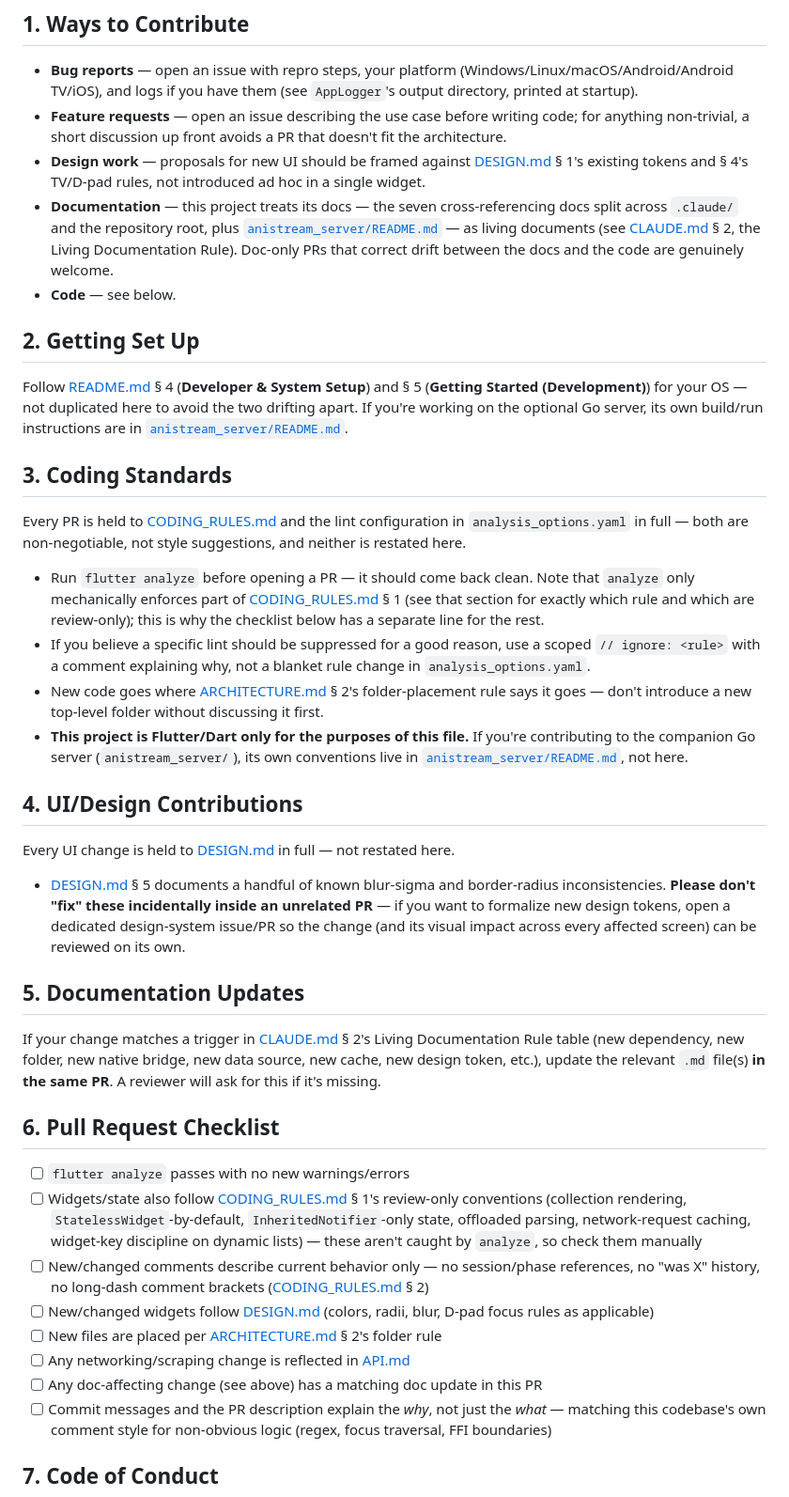
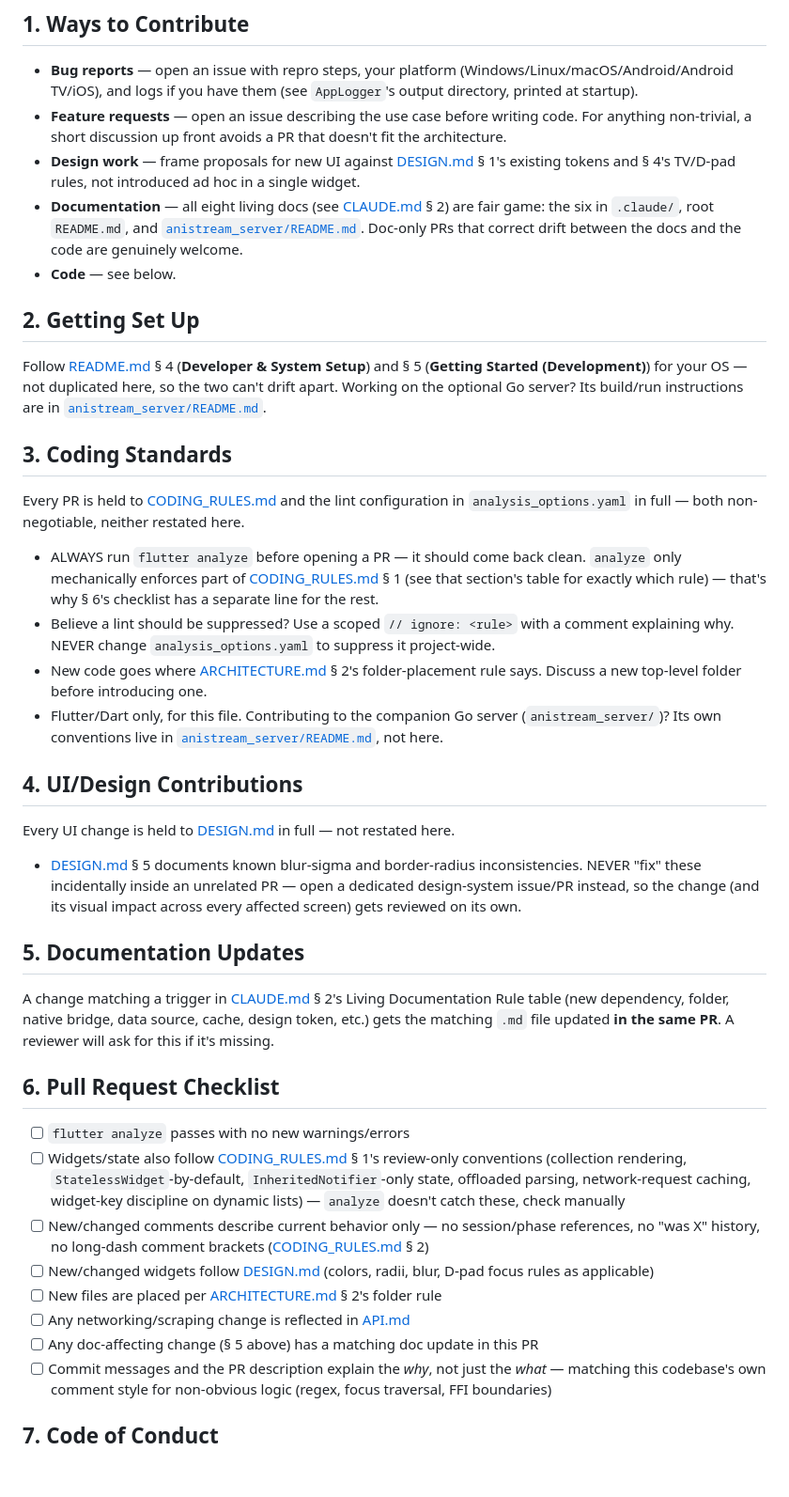
Before and after one commit to Flex936/anistream, a Markdown page: .claude/CONTRIBUTING.md, the part around one of its changes. Shown at 94% size. GitHub-like rendering; blank space fills up the shorter version.

Commit message:
doc: corrected CONTRIBUTING

```diff
--- a/.claude/CONTRIBUTING.md
+++ b/.claude/CONTRIBUTING.md
@@ -8,43 +8,43 @@ Thanks for considering a contribution — AniStream is maintained by a small tea
 ## 1. Ways to Contribute
 
 - **Bug reports** — open an issue with repro steps, your platform (Windows/Linux/macOS/Android/Android TV/iOS), and logs if you have them (see `AppLogger`'s output directory, printed at startup).
-- **Feature requests** — open an issue describing the use case before writing code; for anything non-trivial, a short discussion up front avoids a PR that doesn't fit the architecture.
-- **Design work** — proposals for new UI should be framed against [DESIGN.md](DESIGN.md) § 1's existing tokens and § 4's TV/D-pad rules, not introduced ad hoc in a single widget.
-- **Documentation** — this project treats its docs — the seven cross-referencing docs split across `.claude/` and the repository root, plus [`anistream_server/README.md`](../anistream_server/README.md) — as living documents (see [CLAUDE.md](CLAUDE.md) § 2, the Living Documentation Rule). Doc-only PRs that correct drift between the docs and the code are genuinely welcome.
+- **Feature requests** — open an issue describing the use case before writing code. For anything non-trivial, a short discussion up front avoids a PR that doesn't fit the architecture.
+- **Design work** — frame proposals for new UI against [DESIGN.md](DESIGN.md) § 1's existing tokens and § 4's TV/D-pad rules, not introduced ad hoc in a single widget.
+- **Documentation** — all eight living docs (see [CLAUDE.md](CLAUDE.md) § 2) are fair game: the six in `.claude/`, root `README.md`, and [`anistream_server/README.md`](../anistream_server/README.md). Doc-only PRs that correct drift between the docs and the code are genuinely welcome.
 - **Code** — see below.
 
 ## 2. Getting Set Up
 
-Follow [README.md](../README.md) § 4 (**Developer & System Setup**) and § 5 (**Getting Started (Development)**) for your OS — not duplicated here to avoid the two drifting apart. If you're working on the optional Go server, its own build/run instructions are in [`anistream_server/README.md`](../anistream_server/README.md).
+Follow [README.md](../README.md) § 4 (**Developer & System Setup**) and § 5 (**Getting Started (Development)**) for your OS — not duplicated here, so the two can't drift apart. Working on the optional Go server? Its build/run instructions are in [`anistream_server/README.md`](../anistream_server/README.md).
 
 ## 3. Coding Standards
 
-Every PR is held to [CODING_RULES.md](CODING_RULES.md) and the lint configuration in `analysis_options.yaml` in full — both are non-negotiable, not style suggestions, and neither is restated here.
+Every PR is held to [CODING_RULES.md](CODING_RULES.md) and the lint configuration in `analysis_options.yaml` in full — both non-negotiable, neither restated here.
 
-- Run `flutter analyze` before opening a PR — it should come back clean. Note that `analyze` only mechanically enforces part of [CODING_RULES.md](CODING_RULES.md) § 1 (see that section for exactly which rule and which are review-only); this is why the checklist below has a separate line for the rest.
-- If you believe a specific lint should be suppressed for a good reason, use a scoped `// ignore: <rule>` with a comment explaining why, not a blanket rule change in `analysis_options.yaml`.
-- New code goes where [ARCHITECTURE.md](ARCHITECTURE.md) § 2's folder-placement rule says it goes — don't introduce a new top-level folder without discussing it first.
-- **This project is Flutter/Dart only for the purposes of this file.** If you're contributing to the companion Go server (`anistream_server/`), its own conventions live in [`anistream_server/README.md`](../anistream_server/README.md), not here.
+- ALWAYS run `flutter analyze` before opening a PR — it should come back clean. `analyze` only mechanically enforces part of [CODING_RULES.md](CODING_RULES.md) § 1 (see that section's table for exactly which rule) — that's why § 6's checklist has a separate line for the rest.
+- Believe a lint should be suppressed? Use a scoped `// ignore: <rule>` with a comment explaining why. NEVER change `analysis_options.yaml` to suppress it project-wide.
+- New code goes where [ARCHITECTURE.md](ARCHITECTURE.md) § 2's folder-placement rule says. Discuss a new top-level folder before introducing one.
+- Flutter/Dart only, for this file. Contributing to the companion Go server (`anistream_server/`)? Its own conventions live in [`anistream_server/README.md`](../anistream_server/README.md), not here.
 
 ## 4. UI/Design Contributions
 
 Every UI change is held to [DESIGN.md](DESIGN.md) in full — not restated here.
 
-- [DESIGN.md](DESIGN.md) § 5 documents a handful of known blur-sigma and border-radius inconsistencies. **Please don't "fix" these incidentally inside an unrelated PR** — if you want to formalize new design tokens, open a dedicated design-system issue/PR so the change (and its visual impact across every affected screen) can be reviewed on its own.
+- [DESIGN.md](DESIGN.md) § 5 documents known blur-sigma and border-radius inconsistencies. NEVER "fix" these incidentally inside an unrelated PR — open a dedicated design-system issue/PR instead, so the change (and its visual impact across every affected screen) gets reviewed on its own.
 
 ## 5. Documentation Updates
 
-If your change matches a trigger in [CLAUDE.md](CLAUDE.md) § 2's Living Documentation Rule table (new dependency, new folder, new native bridge, new data source, new cache, new design token, etc.), update the relevant `.md` file(s) **in the same PR**. A reviewer will ask for this if it's missing.
+A change matching a trigger in [CLAUDE.md](CLAUDE.md) § 2's Living Documentation Rule table (new dependency, folder, native bridge, data source, cache, design token, etc.) gets the matching `.md` file updated **in the same PR**. A reviewer will ask for this if it's missing.
 
 ## 6. Pull Request Checklist
 
 - [ ] `flutter analyze` passes with no new warnings/errors
-- [ ] Widgets/state also follow [CODING_RULES.md](CODING_RULES.md) § 1's review-only conventions (collection rendering, `StatelessWidget`-by-default, `InheritedNotifier`-only state, offloaded parsing, network-request caching, widget-key discipline on dynamic lists) — these aren't caught by `analyze`, so check them manually
+- [ ] Widgets/state also follow [CODING_RULES.md](CODING_RULES.md) § 1's review-only conventions (collection rendering, `StatelessWidget`-by-default, `InheritedNotifier`-only state, offloaded parsing, network-request caching, widget-key discipline on dynamic lists) — `analyze` doesn't catch these, check manually
 - [ ] New/changed comments describe current behavior only — no session/phase references, no "was X" history, no long-dash comment brackets ([CODING_RULES.md](CODING_RULES.md) § 2)
 - [ ] New/changed widgets follow [DESIGN.md](DESIGN.md) (colors, radii, blur, D-pad focus rules as applicable)
 - [ ] New files are placed per [ARCHITECTURE.md](ARCHITECTURE.md) § 2's folder rule
 - [ ] Any networking/scraping change is reflected in [API.md](API.md)
-- [ ] Any doc-affecting change (see above) has a matching doc update in this PR
+- [ ] Any doc-affecting change (§ 5 above) has a matching doc update in this PR
 - [ ] Commit messages and the PR description explain the *why*, not just the *what* — matching this codebase's own comment style for non-obvious logic (regex, focus traversal, FFI boundaries)
 
 ## 7. Code of Conduct
```
Also changed, not shown: other parts of .claude/CONTRIBUTING.md (+1 -1 lines).
